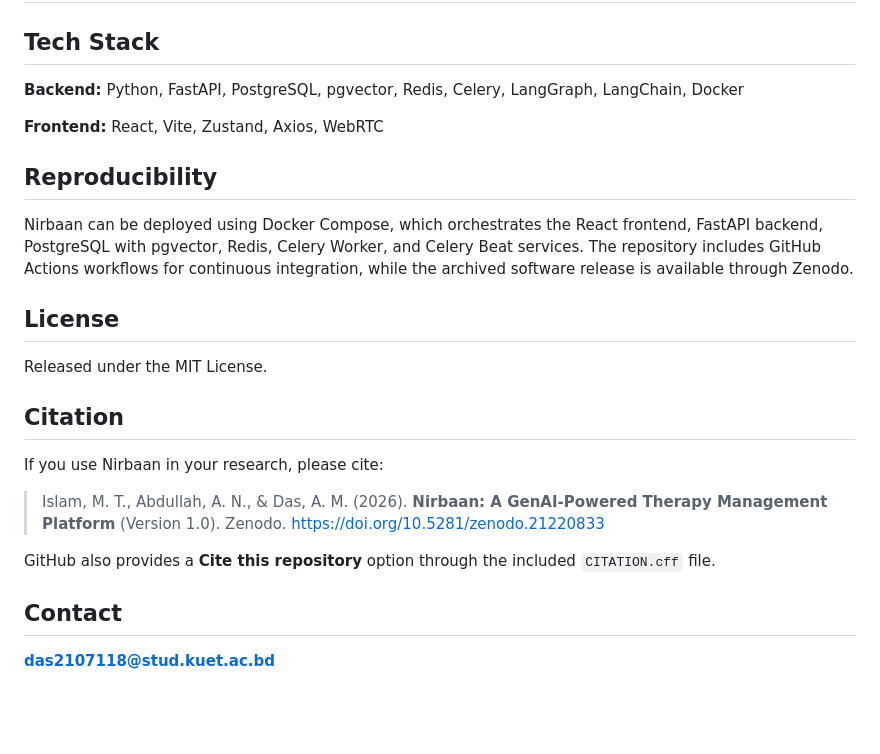
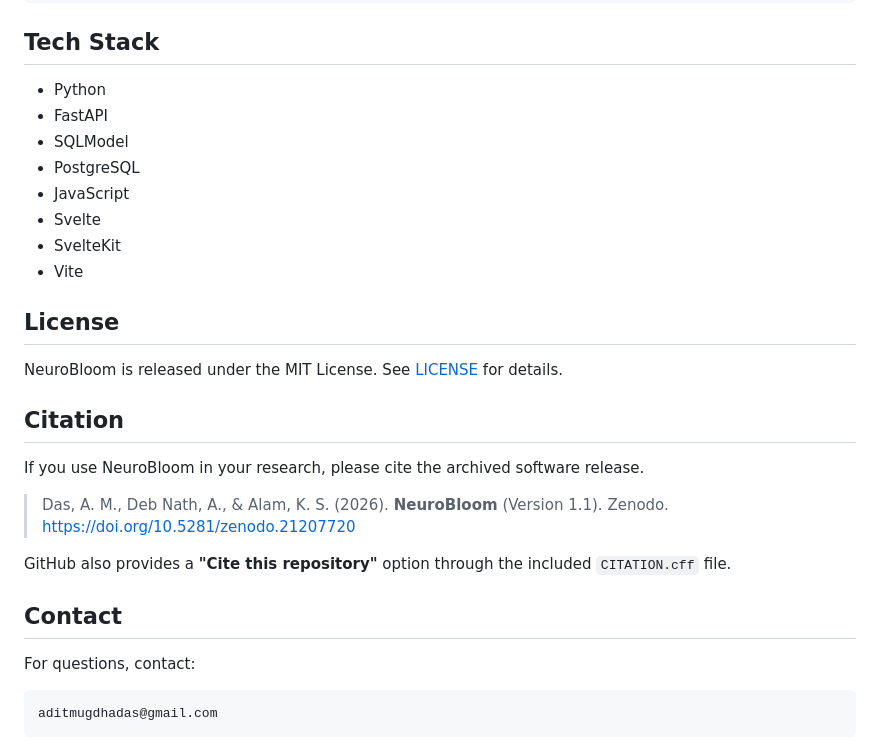
Before and after one commit to Adit-Mugdha-das/NeuroBloom, a Markdown page: README.md, the part around one of its changes. GitHub-like rendering; blank space fills up the shorter version.

````diff
--- a/README.md
+++ b/README.md
@@ -114,34 +162,31 @@ communicate with assigned patients.
 
 ## Tech Stack
 
-**Backend:** Python, FastAPI, PostgreSQL, pgvector, Redis, Celery,
-LangGraph, LangChain, Docker
-
-**Frontend:** React, Vite, Zustand, Axios, WebRTC
-
-## Reproducibility
-
-Nirbaan can be deployed using Docker Compose, which orchestrates the
-React frontend, FastAPI backend, PostgreSQL with pgvector, Redis, Celery
-Worker, and Celery Beat services. The repository includes GitHub Actions
-workflows for continuous integration, while the archived software
-release is available through Zenodo.
+- Python
+- FastAPI
+- SQLModel
+- PostgreSQL
+- JavaScript
+- Svelte
+- SvelteKit
+- Vite
 
 ## License
 
-Released under the MIT License.
+NeuroBloom is released under the MIT License. See [LICENSE](LICENSE) for details.
+
 
 ## Citation
 
-If you use Nirbaan in your research, please cite:
+If you use NeuroBloom in your research, please cite the archived software release.
 
-> Islam, M. T., Abdullah, A. N., & Das, A. M. (2026). **Nirbaan: A
-> GenAI-Powered Therapy Management Platform** (Version 1.0). Zenodo.
-> https://doi.org/10.5281/zenodo.21220833
+> Das, A. M., Deb Nath, A., & Alam, K. S. (2026). **NeuroBloom** (Version 1.1). Zenodo. https://doi.org/10.5281/zenodo.21207720
 
-GitHub also provides a **Cite this repository** option through the
-included `CITATION.cff` file.
-
+GitHub also provides a **"Cite this repository"** option through the included `CITATION.cff` file.
 ## Contact
 
-**das2107118@stud.kuet.ac.bd**
+For questions, contact:
+
+```text
+aditmugdhadas@gmail.com
+```
````
Also changed, not shown: other parts of README.md (+125 -77 lines).
